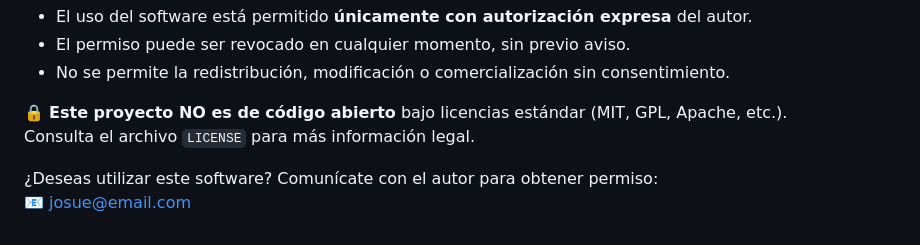
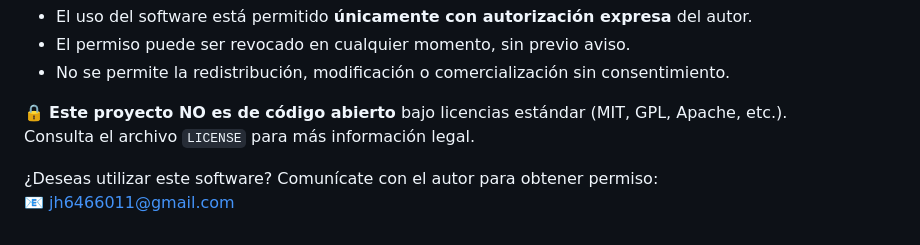
Before and after one commit to Josue-HernandezL/Sistema-dentista, a Markdown page: README.md, the part around the change. Rendered like a GitHub page.

Commit message:
Actualizaciòn de el README.md

```diff
--- a/README.md
+++ b/README.md
@@ -126,4 +126,4 @@ Este proyecto está protegido bajo una **Licencia de Uso Condicional** desarroll
 Consulta el archivo `LICENSE` para más información legal.
 
 ¿Deseas utilizar este software? Comunícate con el autor para obtener permiso:
-📧 josue@email.com
+📧 jh6466011@gmail.com
```
